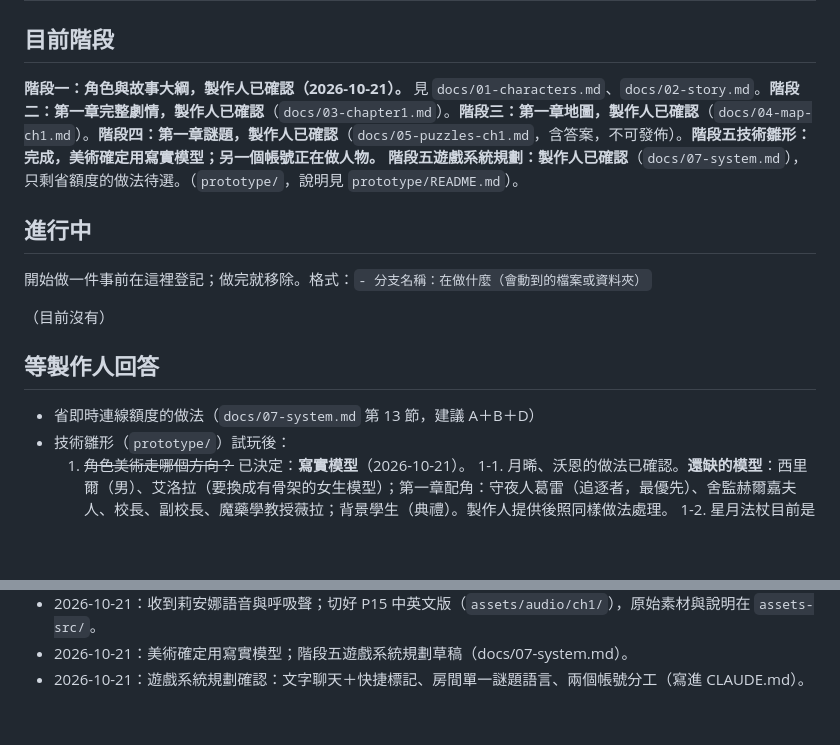
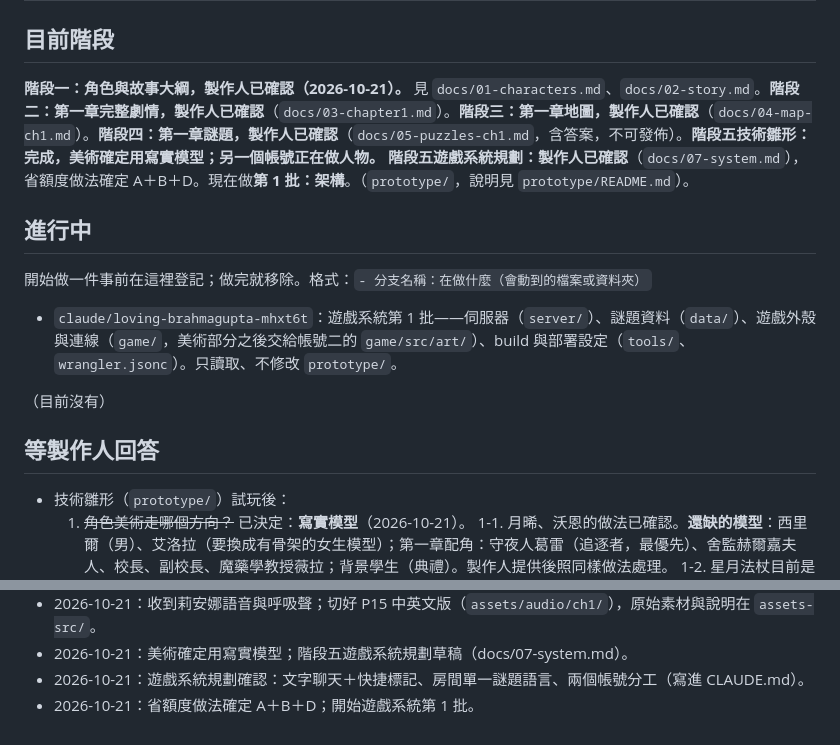
Before and after one commit to HAO-YULIU/Kooomp, a Markdown page: docs/PROGRESS.md, 2 parts joined by grey strips. Rendered like a GitHub page; blank space fills up the shorter version.

Commit message:
省額度做法確定 A＋B＋D；登記遊戲系統第 1 批
Co-Authored-By: Claude Opus 5.5 <noreply@anthropic.com>
Claude-Session: https://claude.ai/code/session_01MuW6zks5H2DTQV7Uhn9mWX

```diff
--- a/docs/PROGRESS.md
+++ b/docs/PROGRESS.md
@@ -1,15 +1,16 @@
 # 進度
 
 ## 目前階段
-**階段一：角色與故事大綱，製作人已確認（2026-10-21）。** 見 `docs/01-characters.md`、`docs/02-story.md`。**階段二：第一章完整劇情，製作人已確認**（`docs/03-chapter1.md`）。**階段三：第一章地圖，製作人已確認**（`docs/04-map-ch1.md`）。**階段四：第一章謎題，製作人已確認**（`docs/05-puzzles-ch1.md`，含答案，不可發佈）。**階段五技術雛形：完成，美術確定用寫實模型；另一個帳號正在做人物。** **階段五遊戲系統規劃：製作人已確認**（`docs/07-system.md`），只剩省額度的做法待選。（`prototype/`，說明見 `prototype/README.md`）。
+**階段一：角色與故事大綱，製作人已確認（2026-10-21）。** 見 `docs/01-characters.md`、`docs/02-story.md`。**階段二：第一章完整劇情，製作人已確認**（`docs/03-chapter1.md`）。**階段三：第一章地圖，製作人已確認**（`docs/04-map-ch1.md`）。**階段四：第一章謎題，製作人已確認**（`docs/05-puzzles-ch1.md`，含答案，不可發佈）。**階段五技術雛形：完成，美術確定用寫實模型；另一個帳號正在做人物。** **階段五遊戲系統規劃：製作人已確認**（`docs/07-system.md`），省額度做法確定 A＋B＋D。現在做**第 1 批：架構**。（`prototype/`，說明見 `prototype/README.md`）。
 
 ## 進行中
 開始做一件事前在這裡登記；做完就移除。格式：`- 分支名稱：在做什麼（會動到的檔案或資料夾）`
 
+- `claude/loving-brahmagupta-mhxt6t`：遊戲系統第 1 批——伺服器（`server/`）、謎題資料（`data/`）、遊戲外殼與連線（`game/`，美術部分之後交給帳號二的 `game/src/art/`）、build 與部署設定（`tools/`、`wrangler.jsonc`）。只讀取、不修改 `prototype/`。
+
 （目前沒有）
 
 ## 等製作人回答
-- 省即時連線額度的做法（`docs/07-system.md` 第 13 節，建議 A＋B＋D）
 - 技術雛形（`prototype/`）試玩後：
   1. ~~角色美術走哪個方向？~~ 已決定：**寫實模型**（2026-10-21）。
   1-1. 月晞、沃恩的做法已確認。**還缺的模型**：西里爾（男）、艾洛拉（要換成有骨架的女生模型）；第一章配角：守夜人葛雷（追逐者，最優先）、舍監赫爾嘉夫人、校長、副校長、魔藥學教授薇拉；背景學生（典禮）。製作人提供後照同樣做法處理。
@@ -44,3 +45,4 @@
 - 2026-10-21：收到莉安娜語音與呼吸聲；切好 P15 中英文版（`assets/audio/ch1/`），原始素材與說明在 `assets-src/`。
 - 2026-10-21：美術確定用寫實模型；階段五遊戲系統規劃草稿（docs/07-system.md）。
 - 2026-10-21：遊戲系統規劃確認：文字聊天＋快捷標記、房間單一謎題語言、兩個帳號分工（寫進 CLAUDE.md）。
+- 2026-10-21：省額度做法確定 A＋B＋D；開始遊戲系統第 1 批。
```
Also changed, not shown: docs/DECISIONS.md (+1 -1 lines).
